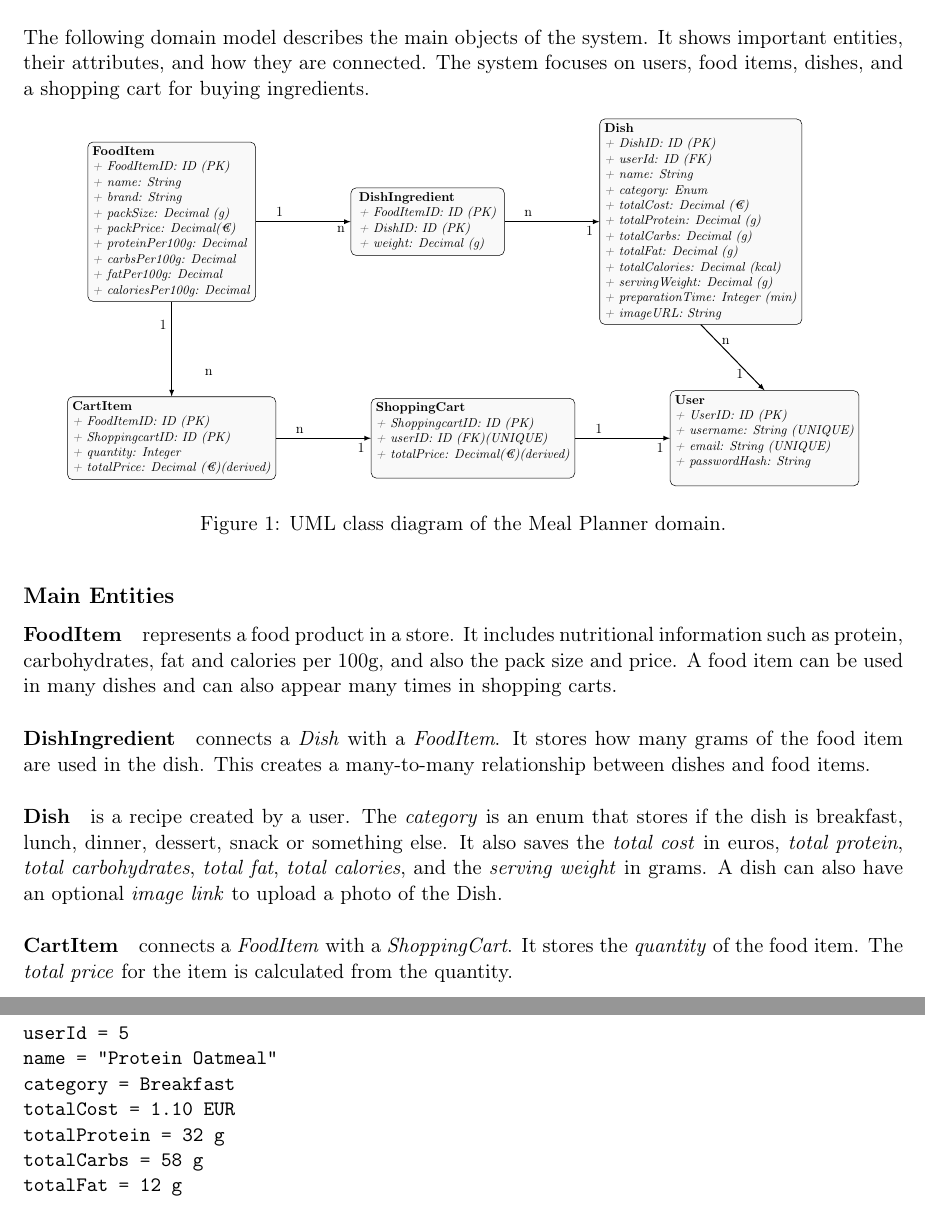
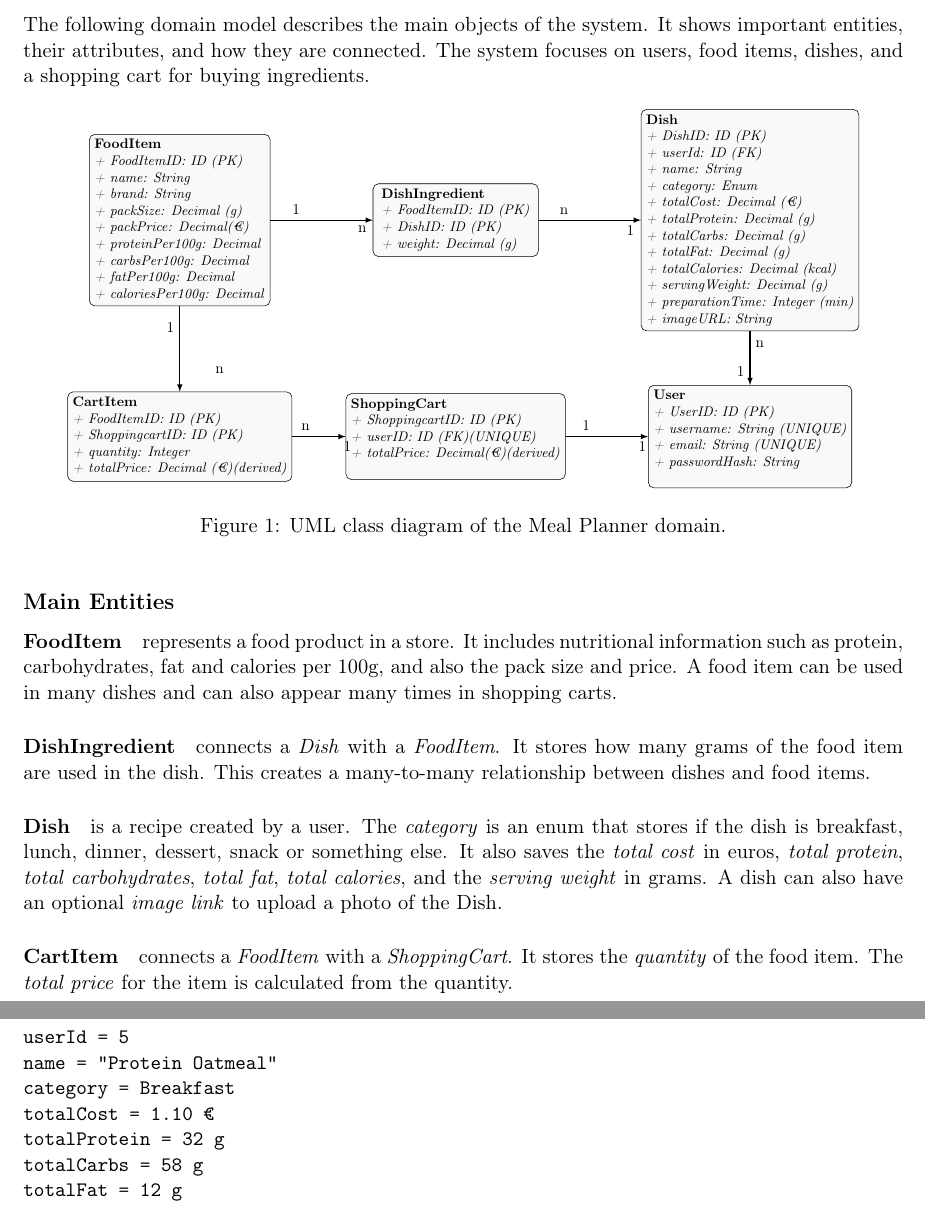
Before and after one commit to Merlin-Willner/BackendSystems, a LaTeX document (Latex/BS_Portfolio_01_MealPlanner.tex): two parts of pages 2 and 3 of 7, joined at a grey line, cut so that both start at the same text. Compiled offline with pdfLaTeX.

Commit message:
fixed UML Diagram

```diff
--- a/Latex/BS_Portfolio_01_MealPlanner.tex
+++ b/Latex/BS_Portfolio_01_MealPlanner.tex
@@ -145,14 +145,14 @@ The system focuses on users, food items, dishes, and a shopping cart for buying
       \textit{+ totalPrice: Decimal (€)(derived)}
     };
 
-    \node[class, right=of cartItem] (cart) {
+    \node[class, anchor=center] (cart) at ([yshift=-5.5cm] dishIng.center) {
       \textbf{ShoppingCart}\\
       \textit{+ ShoppingcartID: ID (PK)}\\
       \textit{+ userID: ID (FK)(UNIQUE)}\\
       \textit{+ totalPrice: Decimal(€)(derived)}\\
     };
 
-    \node[class, right=of cart] (user) {
+    \node[class, anchor=center] (user) at ([yshift=-5.5cm] dish.center) {
       \textbf{User}\\
       \textit{+ UserID: ID (PK)}\\
       \textit{+ username: String (UNIQUE)}\\
@@ -242,7 +242,7 @@ DishID = 22
 userId = 5
 name = "Protein Oatmeal"
 category = Breakfast
-totalCost = 1.10 EUR
+totalCost = 1.10 €
 totalProtein = 32 g
 totalCarbs = 58 g
 totalFat = 12 g
```
Also changed, not shown: Latex/BS_Portfolio_01_MealPlanner.pdf, Latex/BS_Portfolio_01_MealPlanner.tex (2 more changed lines), 4 other files.
